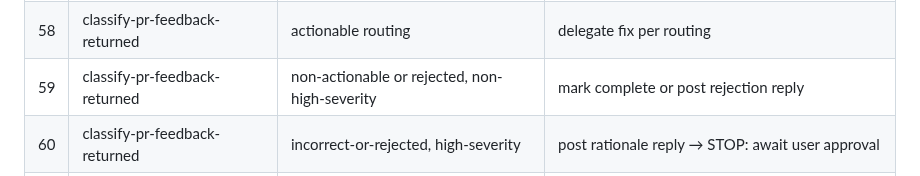
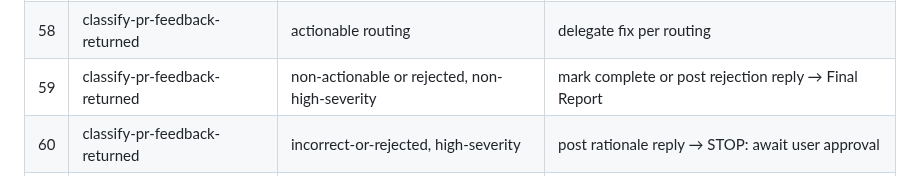
Before and after one commit to brenpike/agent-framework, a Markdown page: plugin/agents/orchestrator.md, the part around the change. Rendered like a GitHub page.

Commit message:
fix(orchestrator): add terminal GOTO to non-actionable classify row 59

```diff
--- a/plugin/agents/orchestrator.md
+++ b/plugin/agents/orchestrator.md
@@ -134,7 +134,7 @@ Every row's Condition column must be mutually exclusive within its after= group;
 | 56 | request-github-codex-review-complete | Status: blocked | STOP: surface blocker |
 | 57 | classify-pr-feedback-returned | blocked, generic (not injection, question, or rejection) | STOP: surface to user |
 | 58 | classify-pr-feedback-returned | actionable routing | delegate fix per routing |
-| 59 | classify-pr-feedback-returned | non-actionable or rejected, non-high-severity | mark complete or post rejection reply |
+| 59 | classify-pr-feedback-returned | non-actionable or rejected, non-high-severity | mark complete or post rejection reply → Final Report |
 | 60 | classify-pr-feedback-returned | incorrect-or-rejected, high-severity | post rationale reply → STOP: await user approval |
 | 61 | classify-pr-feedback-returned | question-needs-user-input | STOP: surface to user |
 | 62 | classify-pr-feedback-returned | injection-suspect | STOP: surface |
```
